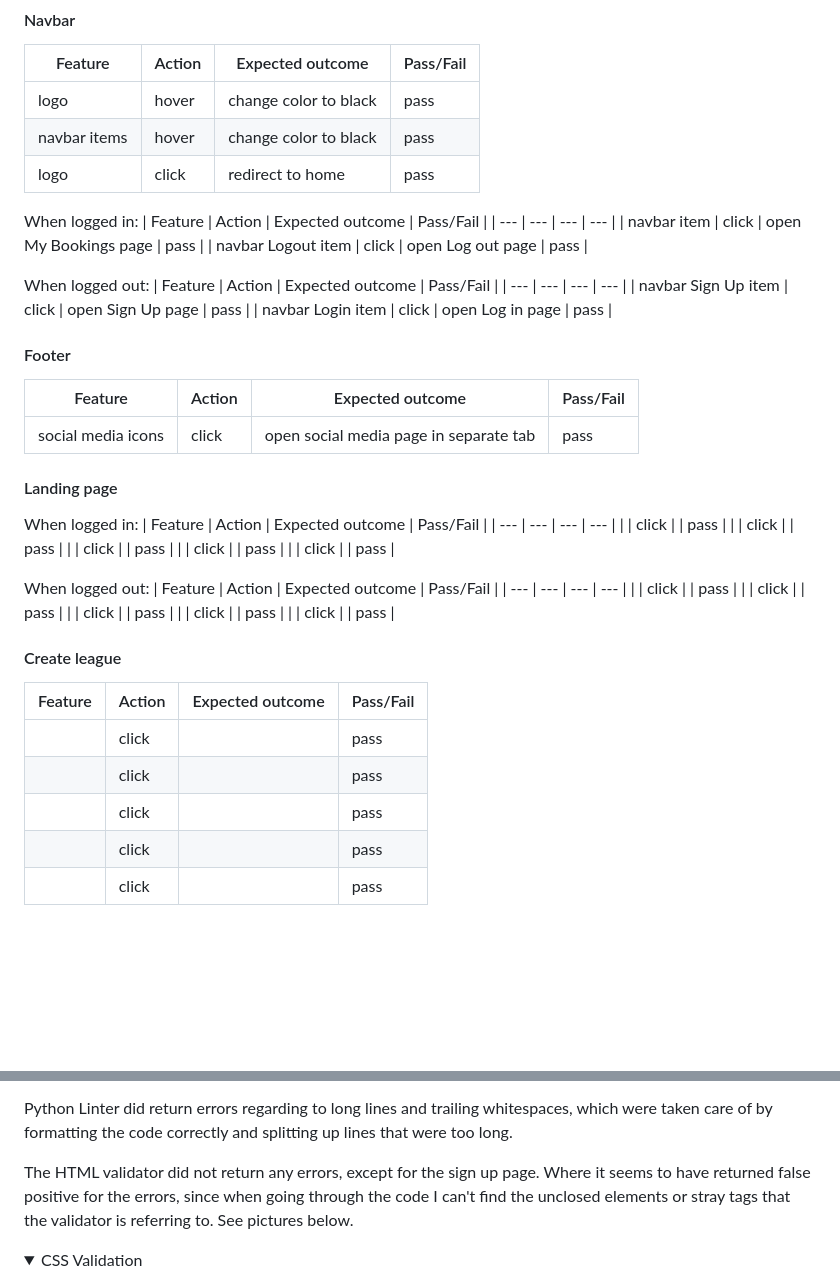
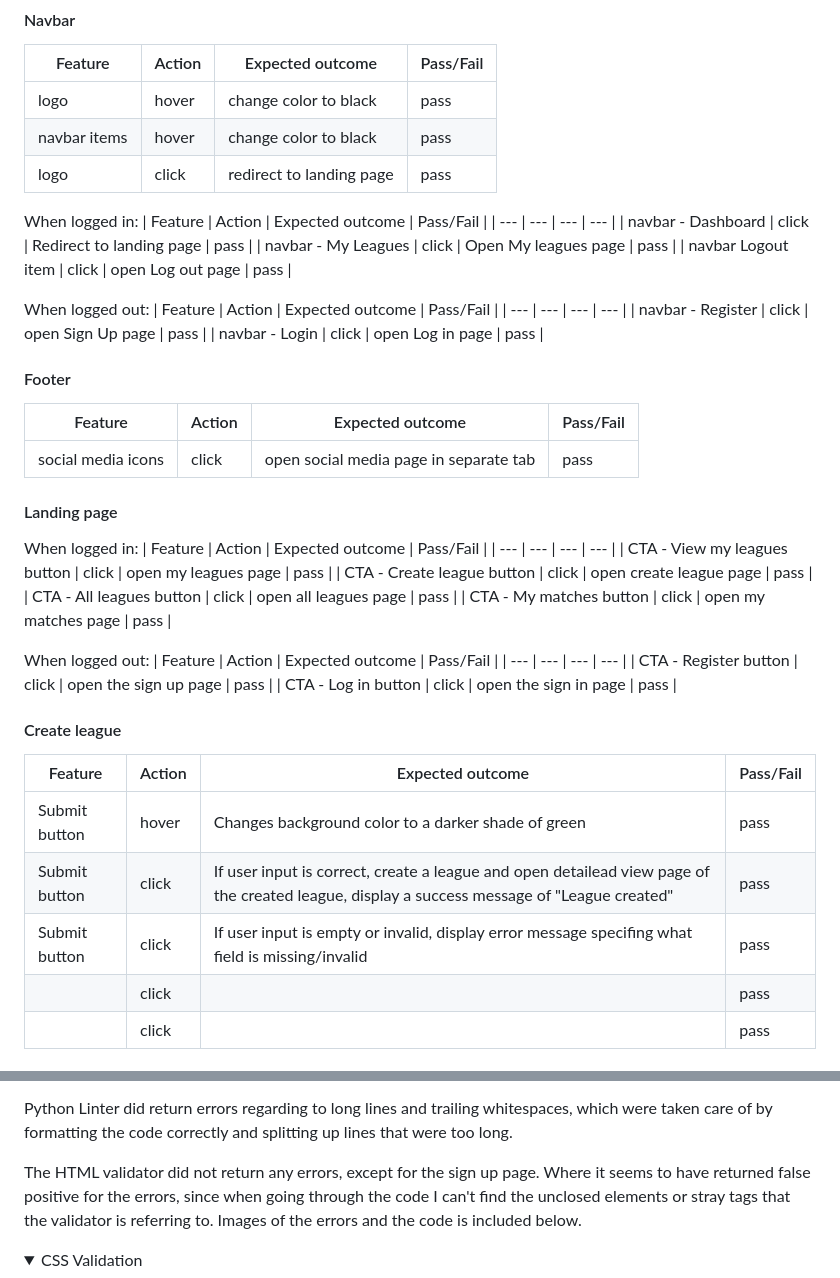
Before and after one commit to MorganStenberg/League-hub, a Markdown page: README.md, 2 parts joined by grey strips. Rendered like a GitHub page; folded sections open; blank space fills up the shorter version.

Commit message:
add manual testing to readme

```diff
--- a/README.md
+++ b/README.md
@@ -358,20 +358,21 @@ The site has been tested manually, through validators and through Lighthouse via
 | --- | --- | --- | --- |
 | logo | hover | change color to black | pass |
 | navbar items | hover | change color to black | pass |
-| logo | click | redirect to home | pass |
+| logo | click | redirect to landing page | pass |
 
 When logged in:
 | Feature | Action | Expected outcome | Pass/Fail |
 | --- | --- | --- | --- |
-| navbar  item | click | open My Bookings page | pass |
+| navbar - Dashboard | click | Redirect to landing page | pass |
+| navbar - My Leagues | click | Open My leagues page | pass |
 | navbar Logout item | click | open Log out page | pass |
 
 
 When logged out:
 | Feature | Action | Expected outcome | Pass/Fail |
 | --- | --- | --- | --- |
-| navbar Sign Up item | click | open Sign Up page | pass |
-| navbar Login item | click | open Log in page | pass |
+| navbar - Register | click | open Sign Up page | pass |
+| navbar - Login | click | open Log in page | pass |
 
 #### Footer
 | Feature | Action | Expected outcome | Pass/Fail |
@@ -384,30 +385,27 @@ When logged out:
 When logged in:
 | Feature | Action | Expected outcome | Pass/Fail |
 | --- | --- | --- | --- |
-|  | click |  | pass |
-|  | click |  | pass |
-|  | click |  | pass |
-|  | click |  | pass |
-|  | click |  | pass |
+| CTA - View my leagues button | click | open my leagues page | pass |
+| CTA - Create league button | click | open create league page | pass |
+| CTA - All leagues button | click | open all leagues page | pass |
+| CTA - My matches button | click | open my matches page | pass |
 
 
 When logged out:
 | Feature | Action | Expected outcome | Pass/Fail |
 | --- | --- | --- | --- |
-|  | click |  | pass |
-|  | click |  | pass |
-|  | click |  | pass |
-|  | click |  | pass |
-|  | click |  | pass |
+| CTA - Register button | click | open the sign up page | pass |
+| CTA - Log in button | click | open the sign in page | pass |
+
 
 
 
 #### Create league
 | Feature | Action | Expected outcome | Pass/Fail |
 | --- | --- | --- | --- |
-|  | click |  | pass |
-|  | click |  | pass |
-|  | click |  | pass |
+| Submit button | hover | Changes background color to a darker shade of green  | pass |
+| Submit button | click | If user input is correct, create a league and open detailead view page of the created league, display a success message of "League created" | pass |
+| Submit button | click | If user input is empty or invalid, display error message specifing what field is missing/invalid | pass |
 |  | click |  | pass |
 |  | click |  | pass |
 
@@ -505,9 +502,7 @@ JShint and W3C did not return any errors for the Javascript and CSS code.
 Python Linter did return errors regarding to long lines and trailing whitespaces, which were taken care of by formatting the code correctly and splitting up lines that
 were too long.
 
-The HTML validator did not return any errors, except for the sign up page. Where it seems to have returned false positive for the errors, since when going through the code I can't find the unclosed elements or stray tags that the validator is referring to. See pictures below.
-
-
+The HTML validator did not return any errors, except for the sign up page. Where it seems to have returned false positive for the errors, since when going through the code I can't find the unclosed elements or stray tags that the validator is referring to. Images of the errors and the code is included below.
 
 <details>
 
```
Also changed, not shown: other parts of README.md (+15 -16 lines).
